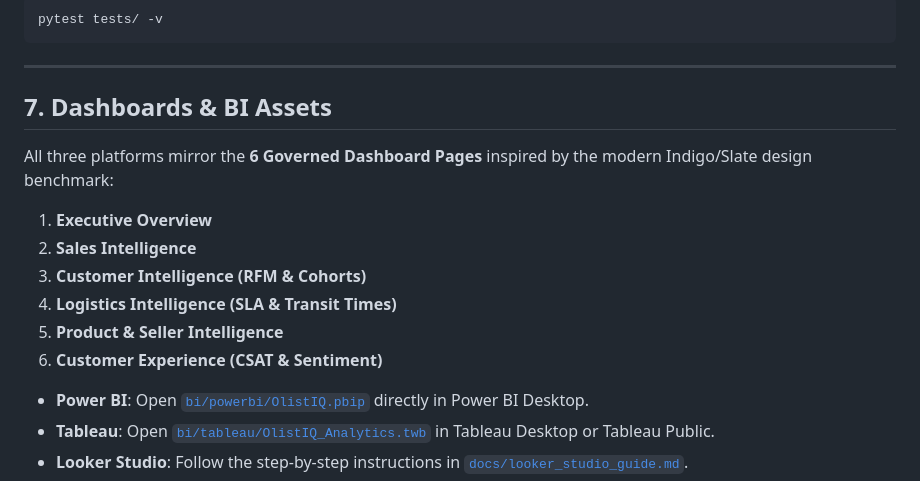
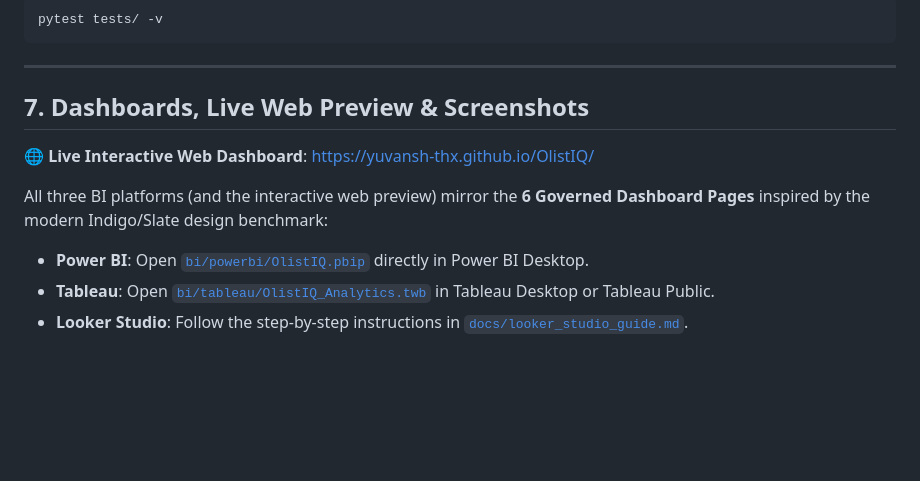
Before and after one commit to Yuvansh-thx/OlistIQ, a Markdown page: README.md, the part around one of its changes. Rendered like a GitHub page; blank space fills up the shorter version.

```diff
--- a/README.md
+++ b/README.md
@@ -101,14 +101,11 @@ pytest tests/ -v
 
 ---
 
-## 7. Dashboards & BI Assets
-All three platforms mirror the **6 Governed Dashboard Pages** inspired by the modern Indigo/Slate design benchmark:
-1. **Executive Overview**
-2. **Sales Intelligence**
-3. **Customer Intelligence (RFM & Cohorts)**
-4. **Logistics Intelligence (SLA & Transit Times)**
-5. **Product & Seller Intelligence**
-6. **Customer Experience (CSAT & Sentiment)**
+## 7. Dashboards, Live Web Preview & Screenshots
+
+🌐 **Live Interactive Web Dashboard**: [https://yuvansh-thx.github.io/OlistIQ/](https://yuvansh-thx.github.io/OlistIQ/)
+
+All three BI platforms (and the interactive web preview) mirror the **6 Governed Dashboard Pages** inspired by the modern Indigo/Slate design benchmark:
 
 * **Power BI**: Open [`bi/powerbi/OlistIQ.pbip`](bi/powerbi/OlistIQ.pbip) directly in Power BI Desktop.
 * **Tableau**: Open [`bi/tableau/OlistIQ_Analytics.twb`](bi/tableau/OlistIQ_Analytics.twb) in Tableau Desktop or Tableau Public.
```
Also changed, not shown: other parts of README.md (+20 -0 lines), docs/screenshots/01_executive_overview.png (added), docs/screenshots/02_sales_intelligence.png (added), docs/screenshots/03_customer_intelligence.png (added), docs/screenshots/04_logistics_intelligence.png (added), docs/screenshots/05_product_sellers.png (added), docs/screenshots/06_csat_forecasting.png (added), 2 other files.
